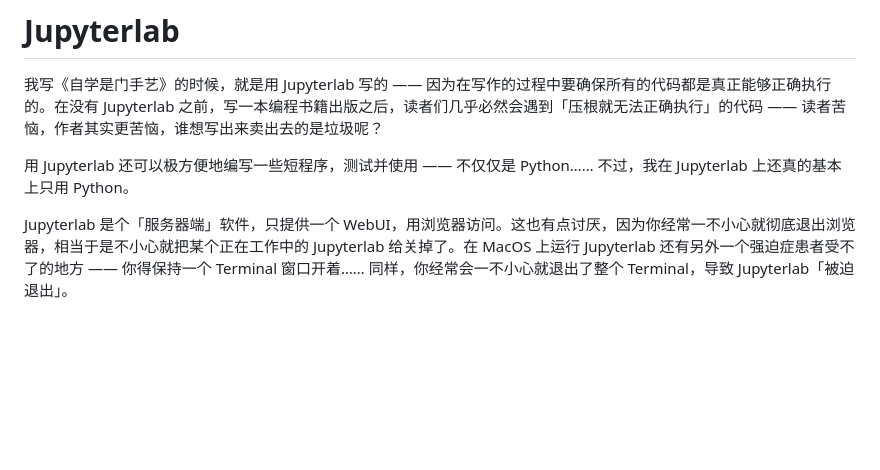
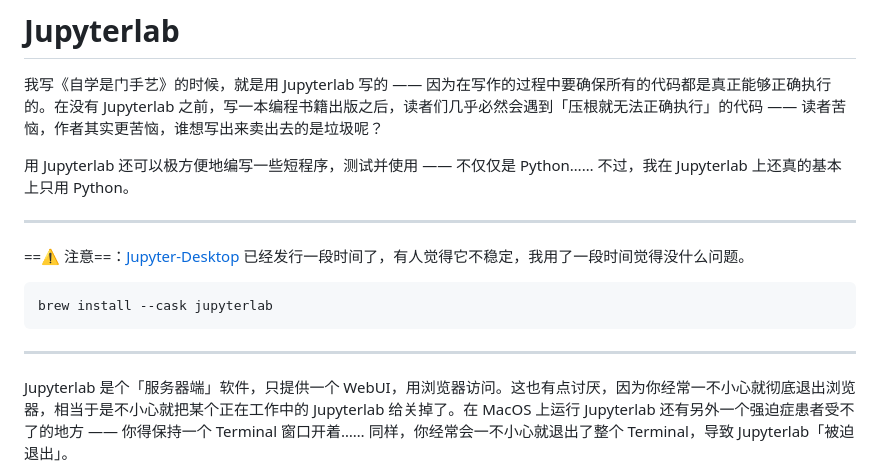
Before and after one commit to xiaolai/apple-computer-literacy, a Markdown page: jupyterlab.md, the part around the change. GitHub-like rendering; blank space fills up the shorter version.

Commit message:
jupyterlab updated.

````diff
--- a/jupyterlab.md
+++ b/jupyterlab.md
@@ -3,6 +3,15 @@
 我写《自学是门手艺》的时候，就是用 Jupyterlab 写的 —— 因为在写作的过程中要确保所有的代码都是真正能够正确执行的。在没有 Jupyterlab 之前，写一本编程书籍出版之后，读者们几乎必然会遇到「压根就无法正确执行」的代码 —— 读者苦恼，作者其实更苦恼，谁想写出来卖出去的是垃圾呢？
 
 用 Jupyterlab 还可以极方便地编写一些短程序，测试并使用 —— 不仅仅是 Python…… 不过，我在 Jupyterlab 上还真的基本上只用 Python。
+
+-----
+==⚠️ 注意==：[Jupyter-Desktop](https://github.com/jupyterlab/jupyterlab-desktop) 已经发行一段时间了，有人觉得它不稳定，我用了一段时间觉得没什么问题。
+
+```bash
+brew install --cask jupyterlab
+```
+-----
+
 
 Jupyterlab 是个「服务器端」软件，只提供一个 WebUI，用浏览器访问。这也有点讨厌，因为你经常一不小心就彻底退出浏览器，相当于是不小心就把某个正在工作中的 Jupyterlab 给关掉了。在 MacOS 上运行 Jupyterlab 还有另外一个强迫症患者受不了的地方 —— 你得保持一个 Terminal 窗口开着…… 同样，你经常会一不小心就退出了整个 Terminal，导致 Jupyterlab「被迫退出」。
 
````
